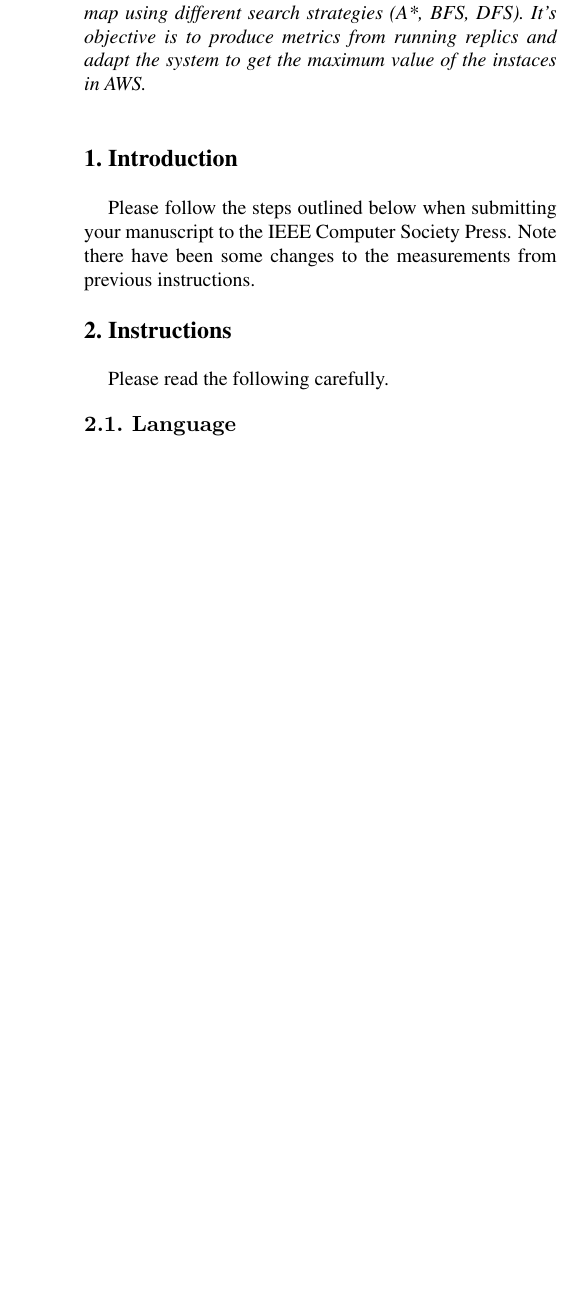
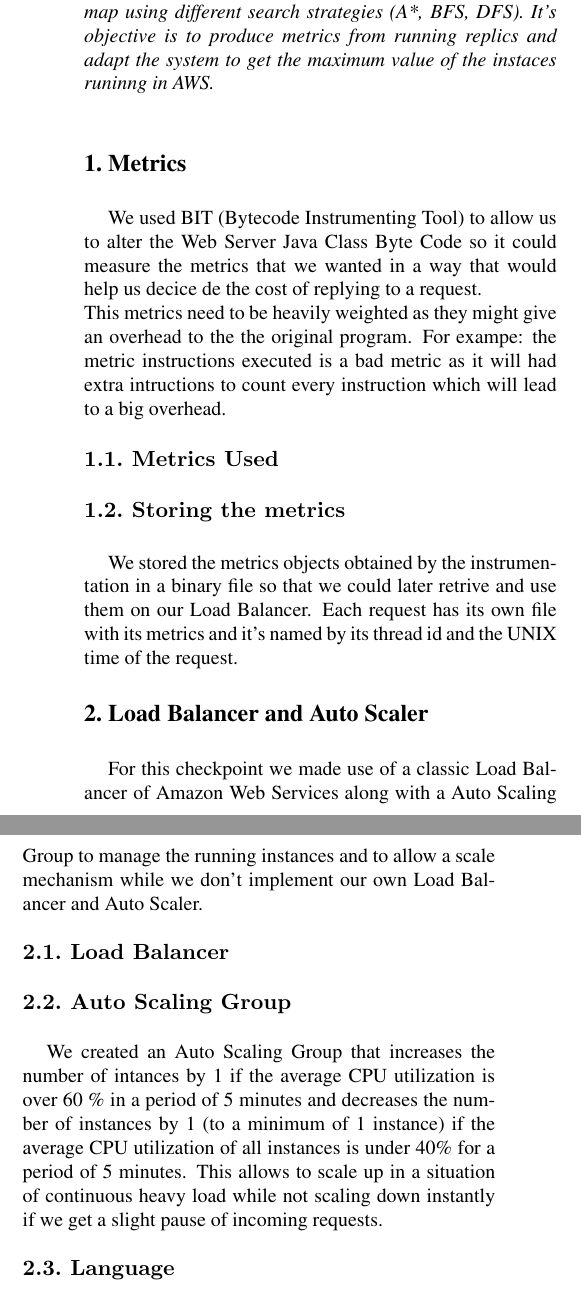
Before and after one commit to TM-CG/cnv1819, a LaTeX paper (checkpointReport/latex8.tex): part of one column of page 1 of 3 before the commit and two parts of the columns of page 1 of 3 after it, the two joined at a grey line, cut so that both start at the same text, the shorter picture padded with empty space. Compiled offline with pdfLaTeX.

Commit message:
Adds sections to report

```diff
--- a/checkpointReport/latex8.tex
+++ b/checkpointReport/latex8.tex
@@ -43,22 +35,50 @@ vitor.sobrinho.nunes@tecnico.ulisboa.pt
    a program running on Amazon Web Services that searches for the maximum value
    of a map using different search strategies (A*, BFS, DFS). It's objective is to
    produce metrics from running replics and adapt the system to get the maximum value
-   of the instaces in AWS.
+   of the instaces runinng in AWS.
 \end{abstract}
 
+%-------------------------------------------------------------------------
+\Section{Metrics}
+
+We used BIT (Bytecode Instrumenting Tool) to allow us to alter the Web Server
+Java Class Byte Code so it could measure the metrics that we wanted in a way
+that would help us decice de the cost of replying to a request.\\
+This metrics need to be heavily weighted as they might give an overhead to the
+the original program. For exampe: the metric instructions executed is a bad metric
+as it will had extra intructions to count every instruction which will lead to a
+big overhead.
+%-------------------------------------------------------------------------
+\SubSection{Metrics Used}
 
 
 %-------------------------------------------------------------------------
-\Section{Introduction}
-
-Please follow the steps outlined below when submitting your
-manuscript to the IEEE Computer Society Press. Note there have
-been some changes to the measurements from previous instructions.
+\SubSection{Storing the metrics}
+We stored the metrics objects obtained by the instrumentation in a binary
+file so that we could later retrive and use them on our Load Balancer. Each
+request has its own file with its metrics and it's named by its thread id
+and the UNIX time of the request.
 
 %-------------------------------------------------------------------------
-\Section{Instructions}
+\Section{Load Balancer and Auto Scaler}
 
-Please read the following carefully.
+For this checkpoint we made use of a classic Load Balancer of Amazon Web
+Services along with a Auto Scaling Group to manage the running instances and
+to allow a scale mechanism while we don't implement our own Load Balancer and
+Auto Scaler.
+
+%-------------------------------------------------------------------------
+\SubSection{Load Balancer}
+
+
+%-------------------------------------------------------------------------
+\SubSection{Auto Scaling Group}
+We created an Auto Scaling Group that increases the number of intances by
+1 if the average CPU utilization is over 60 \% in a period of 5 minutes and
+decreases the number of instances by 1 (to a minimum of 1 instance) if the average CPU
+utilization of all instances is under 40\% for a period of 5 minutes. This allows
+to scale up in a situation of continuous heavy load while not scaling down instantly
+if we get a slight pause of incoming requests.
 
 %-------------------------------------------------------------------------
 \SubSection{Language}
```
Also changed, not shown: checkpointReport/latex8.tex (16 more changed lines).
